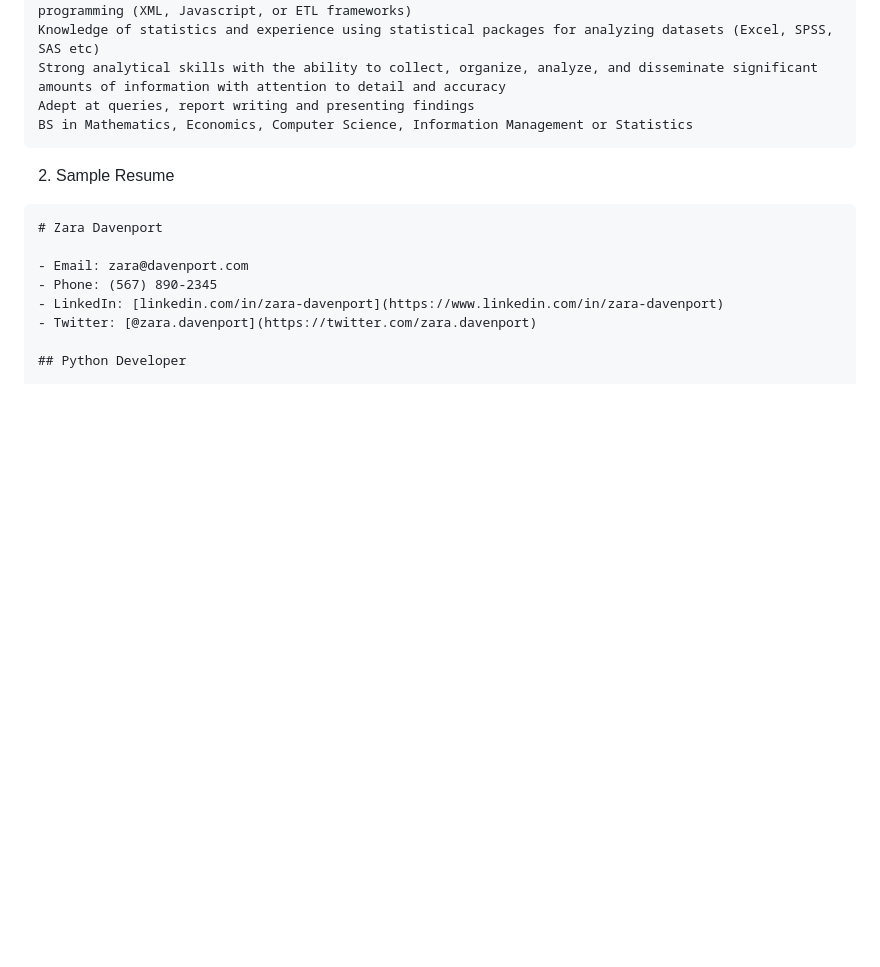
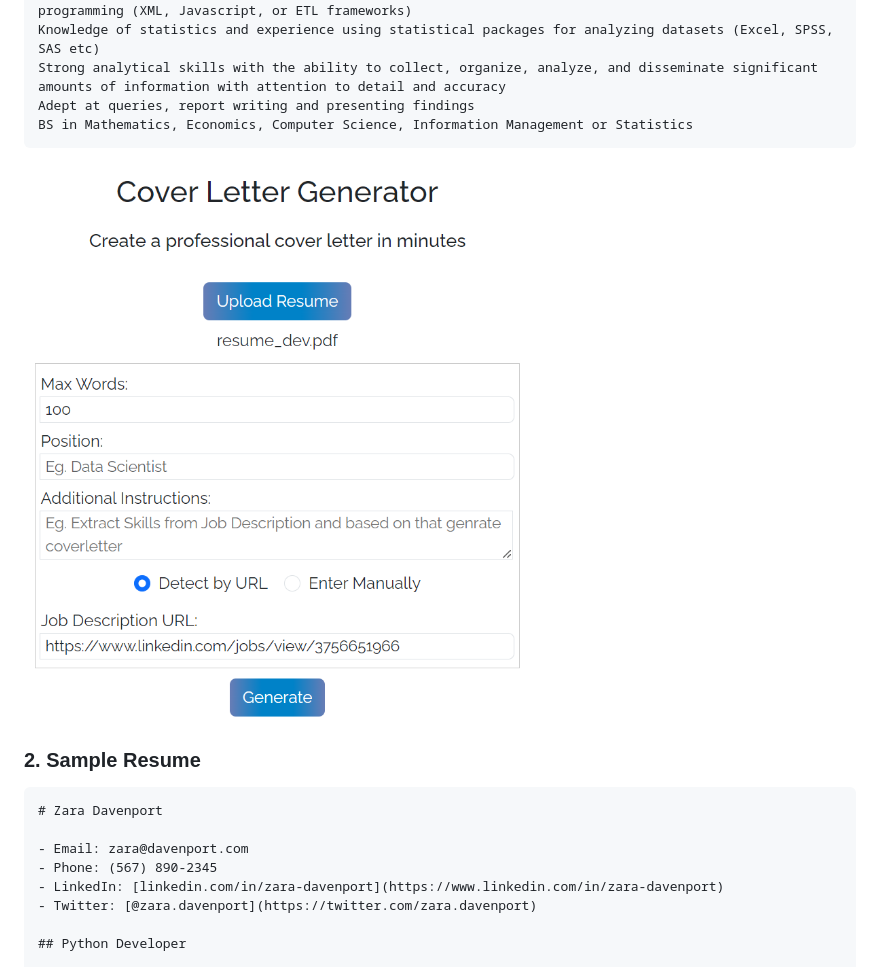
Before and after one commit to jatinchawda1503/CVGen, a Markdown page: README.md, the part around the change printed below. Rendered like a GitHub page; blank space fills up the shorter version.

Commit message:
added interface img

````diff
--- a/README.md
+++ b/README.md
@@ -54,9 +54,9 @@ Strong analytical skills with the ability to collect, organize, analyze, and dis
 Adept at queries, report writing and presenting findings
 BS in Mathematics, Economics, Computer Science, Information Management or Statistics
 ```
+![Input](./img/interface.png)
 
-
-2. Sample Resume
+### 2. Sample Resume
 ```
 # Zara Davenport
 
````
Also changed, not shown: other parts of README.md (+2 -2 lines).
